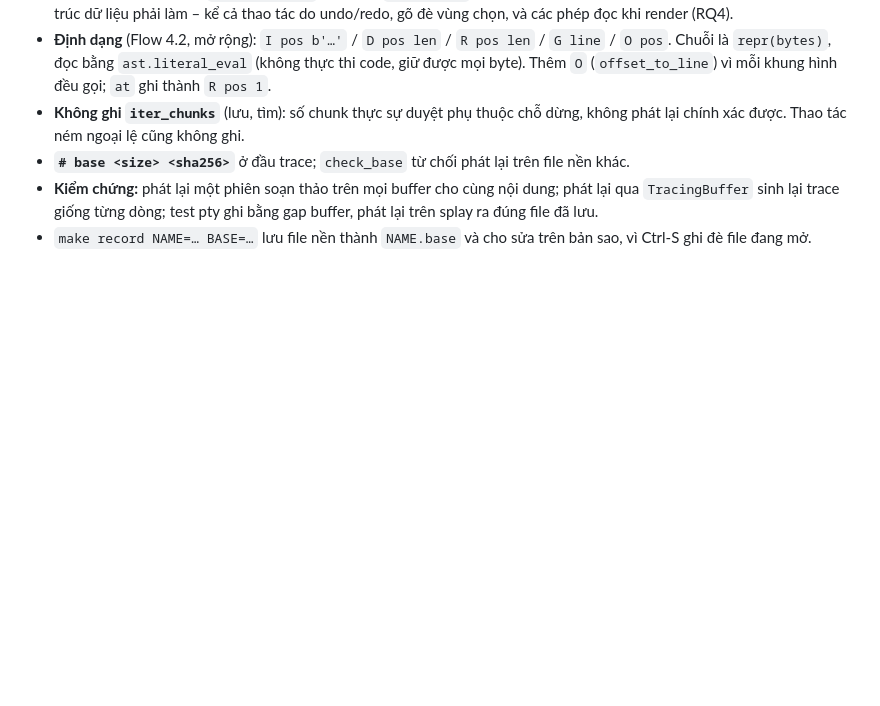
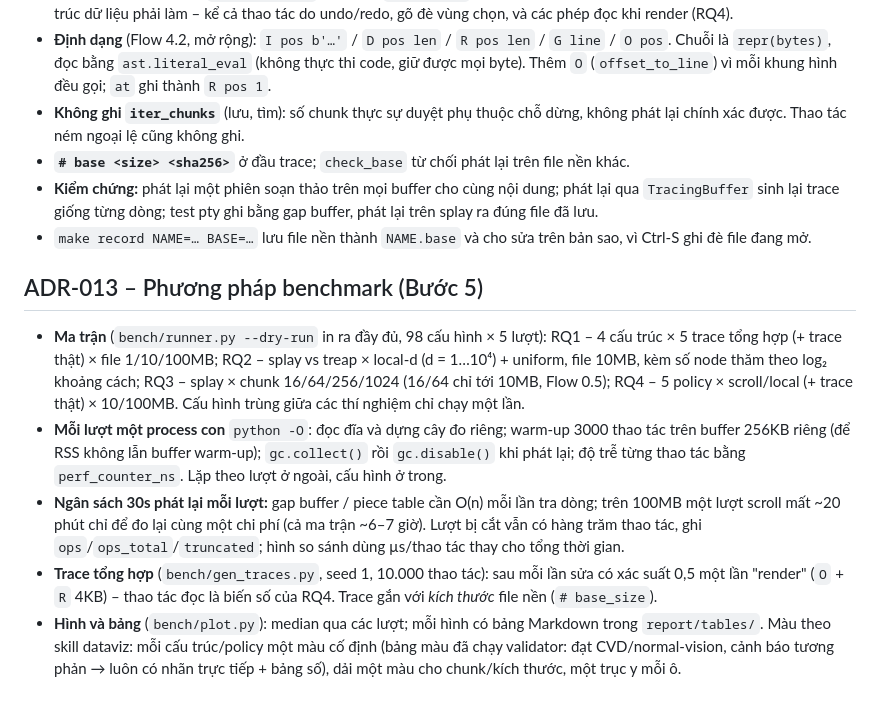
Before and after one commit to anhdd17/splaypad-editor, a Markdown page: docs/decisions.md, the part around the change. Rendered like a GitHub page; blank space fills up the shorter version.

```diff
--- a/docs/decisions.md
+++ b/docs/decisions.md
@@ -170,3 +170,22 @@ Mỗi quyết định ghi: bối cảnh, lựa chọn, lý do, hệ quả. Số
 - **Kiểm chứng:** phát lại một phiên soạn thảo trên mọi buffer cho cùng nội dung; phát lại qua `TracingBuffer`
   sinh lại trace giống từng dòng; test pty ghi bằng gap buffer, phát lại trên splay ra đúng file đã lưu.
 - `make record NAME=… BASE=…` lưu file nền thành `NAME.base` và cho sửa trên bản sao, vì Ctrl-S ghi đè file đang mở.
+
+## ADR-013 – Phương pháp benchmark (Bước 5)
+
+- **Ma trận** (`bench/runner.py --dry-run` in ra đầy đủ, 98 cấu hình × 5 lượt):
+  RQ1 – 4 cấu trúc × 5 trace tổng hợp (+ trace thật) × file 1/10/100MB; RQ2 – splay vs treap × local-d
+  (d = 1…10⁴) + uniform, file 10MB, kèm số node thăm theo log₂ khoảng cách; RQ3 – splay × chunk 16/64/256/1024
+  (16/64 chỉ tới 10MB, Flow 0.5); RQ4 – 5 policy × scroll/local (+ trace thật) × 10/100MB. Cấu hình trùng giữa các
+  thí nghiệm chỉ chạy một lần.
+- **Mỗi lượt một process con** `python -O`: đọc đĩa và dựng cây đo riêng; warm-up 3000 thao tác trên buffer 256KB
+  riêng (để RSS không lẫn buffer warm-up); `gc.collect()` rồi `gc.disable()` khi phát lại; độ trễ từng thao tác bằng
+  `perf_counter_ns`. Lặp theo lượt ở ngoài, cấu hình ở trong.
+- **Ngân sách 30s phát lại mỗi lượt:** gap buffer / piece table cần O(n) mỗi lần tra dòng; trên 100MB một lượt
+  scroll mất ~20 phút chỉ để đo lại cùng một chi phí (cả ma trận ~6–7 giờ). Lượt bị cắt vẫn có hàng trăm thao tác,
+  ghi `ops`/`ops_total`/`truncated`; hình so sánh dùng µs/thao tác thay cho tổng thời gian.
+- **Trace tổng hợp** (`bench/gen_traces.py`, seed 1, 10.000 thao tác): sau mỗi lần sửa có xác suất 0,5 một lần
+  "render" (`O` + `R` 4KB) – thao tác đọc là biến số của RQ4. Trace gắn với *kích thước* file nền (`# base_size`).
+- **Hình và bảng** (`bench/plot.py`): median qua các lượt; mỗi hình có bảng Markdown trong `report/tables/`.
+  Màu theo skill dataviz: mỗi cấu trúc/policy một màu cố định (bảng màu đã chạy validator: đạt CVD/normal-vision,
+  cảnh báo tương phản → luôn có nhãn trực tiếp + bảng số), dải một màu cho chunk/kích thước, một trục y mỗi ô.
```
Also changed, not shown: README.md (+7 -0 lines), report/tables/rq1_latency.md (added, +26 -0 lines), report/tables/rq1_memory.md (added, +18 -0 lines), report/tables/rq1_scaling.md (added, +25 -0 lines), report/tables/rq2_finger.md (added, +54 -0 lines), report/tables/rq2_locality.md (added, +12 -0 lines), report/tables/rq3_chunk.md (added, +26 -0 lines), report/tables/rq4_policy.md (added, +16 -0 lines), report/figures/rq1_latency.png (added), report/figures/rq1_memory.png (added), report/figures/rq1_scaling.png (added), report/figures/rq2_locality.png (added), report/figures/rq3_chunk.png (added), report/figures/rq4_policy.png (added), 3 other files.
